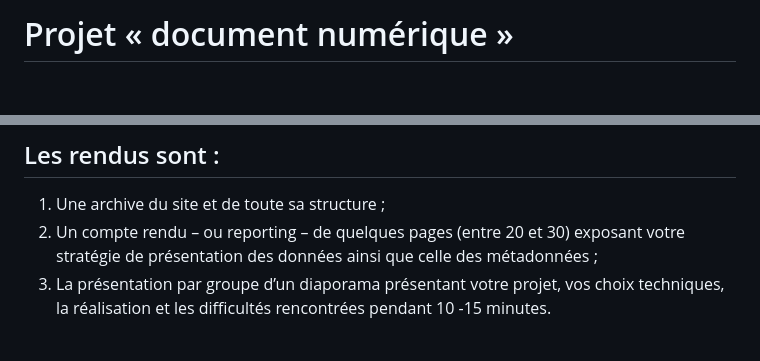
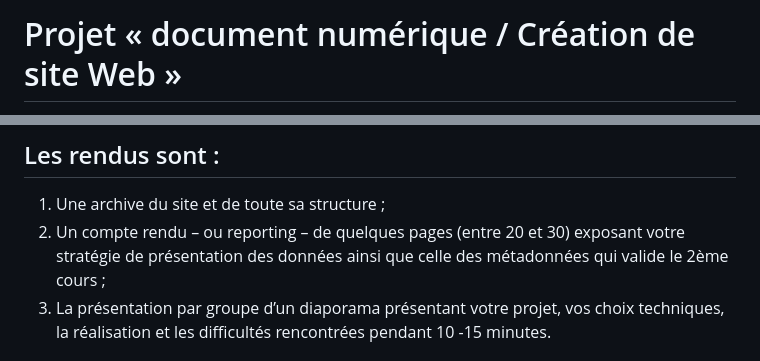
Before and after one commit to geraldkembellec/master-ctm, a Markdown page: m1/projet/projet.md, 2 parts joined by grey strips. Rendered like a GitHub page; blank space fills up the shorter version.

Commit message:
Modify project title and enhance reporting details
Updated project title and added validation note for the second course in the reporting section.

```diff
--- a/m1/projet/projet.md
+++ b/m1/projet/projet.md
@@ -1,2 +1,2 @@
-# Projet « document numérique »
+# Projet « document numérique / Création de site Web »
 Répertoire du cours
@@ -16,7 +16,7 @@ Le pied de page doit aussi présenter les [mentions légales](https://www.legalp
 Votre document sera vérifié avec le validateur HTML 5 du W3C et optionnellement par le testeur de sémantique de Google code. Il est impératif que les citations se fassent avec des guillemets françaises - cela peut être traité dans les feuilles de style. Vous pouvez créer votre propre feuille de style ou en exploitant une préexistante pour l’adapter. Votre Web documentaire doit intégrer à minima un visuel documenté et légendé, ainsi qu’une vidéo ou la lecture d’un fichier audio.  Pour la correction, je prendrai en compte la manière dont sont documentés sémantiquement vos contenus. L’aspect artistique du site Web sera traité en points complémentaires.
 ## Les rendus sont :
 1.	Une archive du site et de toute sa structure ;
-2.	Un compte rendu  – ou reporting – de quelques pages (entre 20 et 30) exposant votre stratégie de présentation des données ainsi que celle des métadonnées ;
+2.	Un compte rendu  – ou reporting – de quelques pages (entre 20 et 30) exposant votre stratégie de présentation des données ainsi que celle des métadonnées qui valide le 2ème cours ;
 3.	La présentation par groupe d’un diaporama présentant votre projet, vos choix techniques, la réalisation et les difficultés rencontrées pendant 10 -15 minutes.
 ## Calendrier :
 - Rendu du site Web [X décembre 2026 (23h59)](https://calendar.app.google/bDfRejncsWdAPUNb8: rendu de l’archive (ou du site en ligne) et du compte-rendu.
```
Also changed, not shown: other parts of m1/projet/projet.md (+1 -1 lines).
